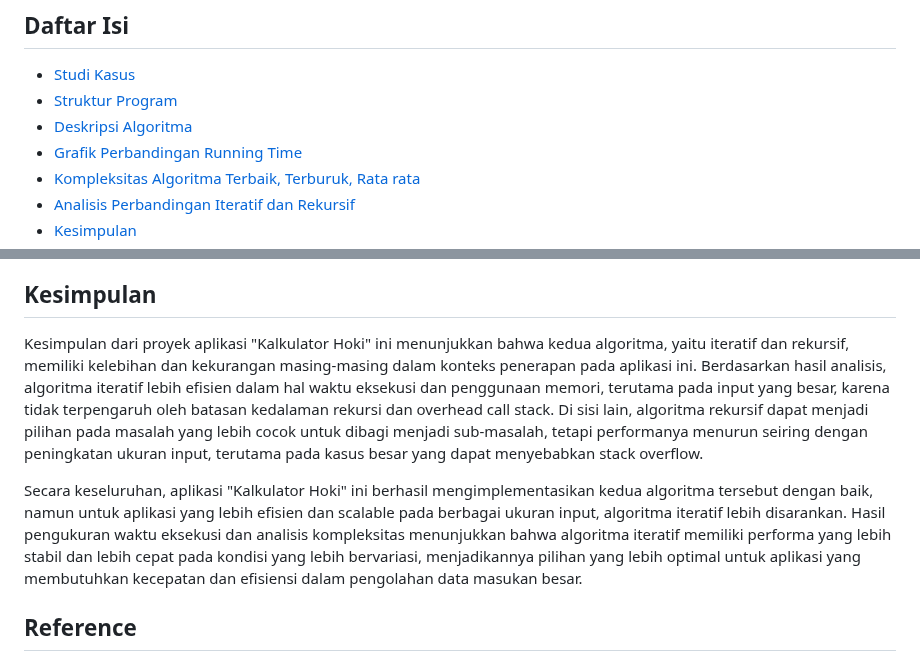
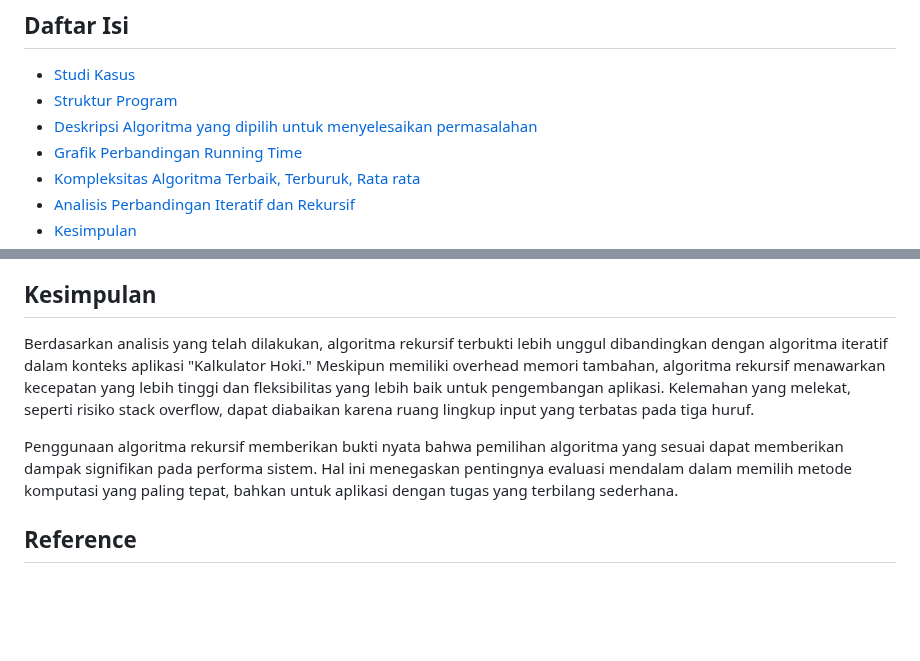
Before and after one commit to Malkankhulika/Kalkulator-Hoki-AKA, a Markdown page: README.md, 2 parts joined by grey strips. GitHub-like rendering; blank space fills up the shorter version.

```diff
--- a/README.md
+++ b/README.md
@@ -6,7 +6,7 @@
 
 - [Studi Kasus](#Studi-Kasus)
 - [Struktur Program](#Struktur-Program)
-- [Deskripsi Algoritma](#Deskripsi-Algoritma)
+- [Deskripsi Algoritma yang dipilih untuk menyelesaikan permasalahan](#Deskripsi-Algoritma)
 - [Grafik Perbandingan Running Time](#Grafik-Perbandingan-Running-Time)
 - [Kompleksitas Algoritma Terbaik, Terburuk, Rata rata](#Kompleksitas-Algoritma-Terbaik,-Terburuk,-Rata-rata)
 - [Analisis Perbandingan Iteratif dan Rekursif](#Analisis-Perbandingan-Iteratif-dan-Rekursif)
@@ -112,11 +112,9 @@ Kompleksitas Konstan (O(1)): Pada implementasi ini, meskipun nama pengguna memil
 
 
 ## Kesimpulan
+Berdasarkan analisis yang telah dilakukan, algoritma rekursif terbukti lebih unggul dibandingkan dengan algoritma iteratif dalam konteks aplikasi "Kalkulator Hoki." Meskipun memiliki overhead memori tambahan, algoritma rekursif menawarkan kecepatan yang lebih tinggi dan fleksibilitas yang lebih baik untuk pengembangan aplikasi. Kelemahan yang melekat, seperti risiko stack overflow, dapat diabaikan karena ruang lingkup input yang terbatas pada tiga huruf.
 
-Kesimpulan dari proyek aplikasi "Kalkulator Hoki" ini menunjukkan bahwa kedua algoritma, yaitu iteratif dan rekursif, memiliki kelebihan dan kekurangan masing-masing dalam konteks penerapan pada aplikasi ini. Berdasarkan hasil analisis, algoritma iteratif lebih efisien dalam hal waktu eksekusi dan penggunaan memori, terutama pada input yang besar, karena tidak terpengaruh oleh batasan kedalaman rekursi dan overhead call stack. Di sisi lain, algoritma rekursif dapat menjadi pilihan pada masalah yang lebih cocok untuk dibagi menjadi sub-masalah, tetapi performanya menurun seiring dengan peningkatan ukuran input, terutama pada kasus besar yang dapat menyebabkan stack overflow.
-
-Secara keseluruhan, aplikasi "Kalkulator Hoki" ini berhasil mengimplementasikan kedua algoritma tersebut dengan baik, namun untuk aplikasi yang lebih efisien dan scalable pada berbagai ukuran input, algoritma iteratif lebih disarankan. Hasil pengukuran waktu eksekusi dan analisis kompleksitas menunjukkan bahwa algoritma iteratif memiliki performa yang lebih stabil dan lebih cepat pada kondisi yang lebih bervariasi, menjadikannya pilihan yang lebih optimal untuk aplikasi yang membutuhkan kecepatan dan efisiensi dalam pengolahan data masukan besar.
-
+Penggunaan algoritma rekursif memberikan bukti nyata bahwa pemilihan algoritma yang sesuai dapat memberikan dampak signifikan pada performa sistem. Hal ini menegaskan pentingnya evaluasi mendalam dalam memilih metode komputasi yang paling tepat, bahkan untuk aplikasi dengan tugas yang terbilang sederhana.
 
 ## Reference
 [1] S. Author, "Ramalan Di Era Digital: Pengaruh Video Tiktok Terkait Kepercayaan Remaja Kepada," ResearchGate. [Online]. Available: https://www.researchgate.net/publication/376456580_Ramalan_Di_Era_Digital_Pengaruh_Video_Tiktok_Terkait_Kepercayaan_Remaja_Kepada. [Accessed: Dec. 22, 2024].
```
